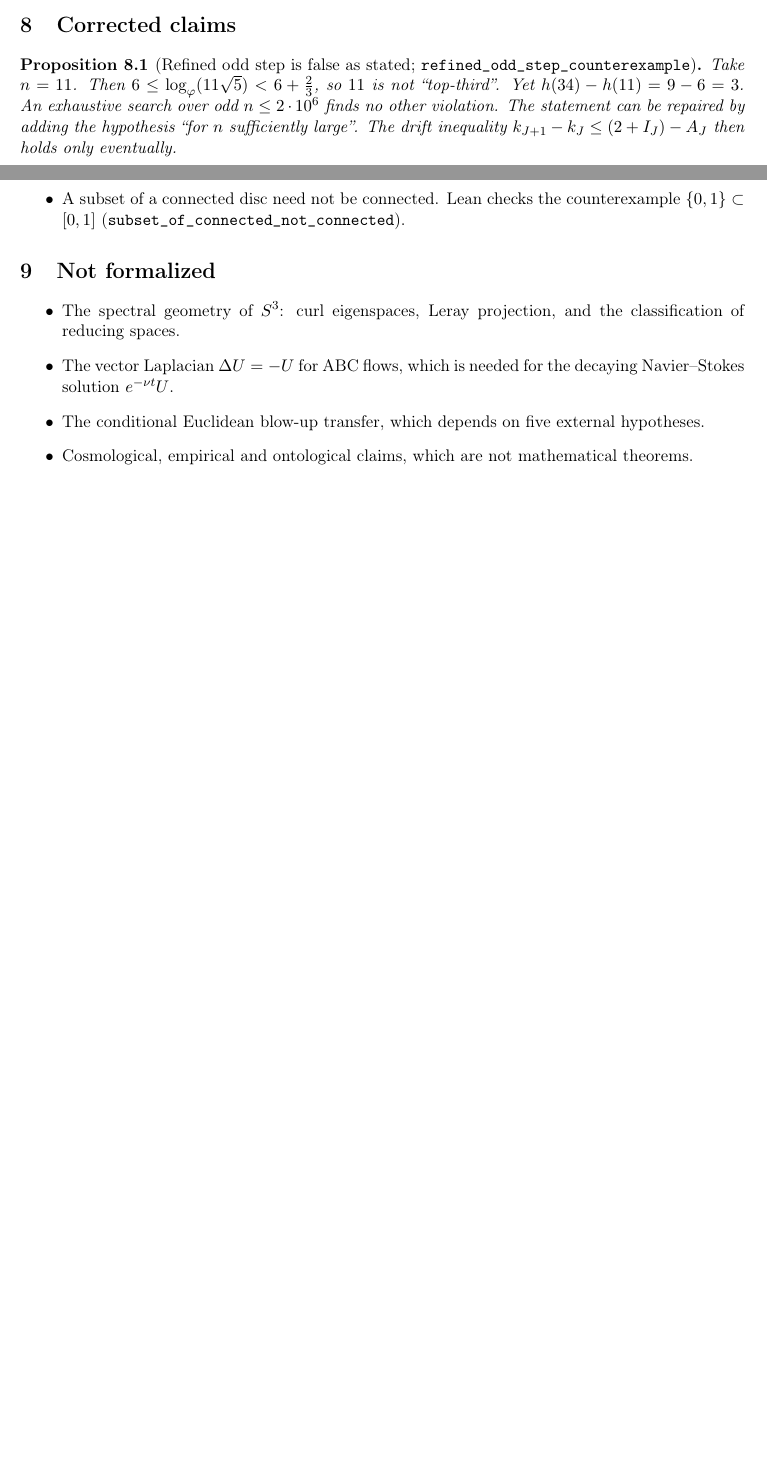
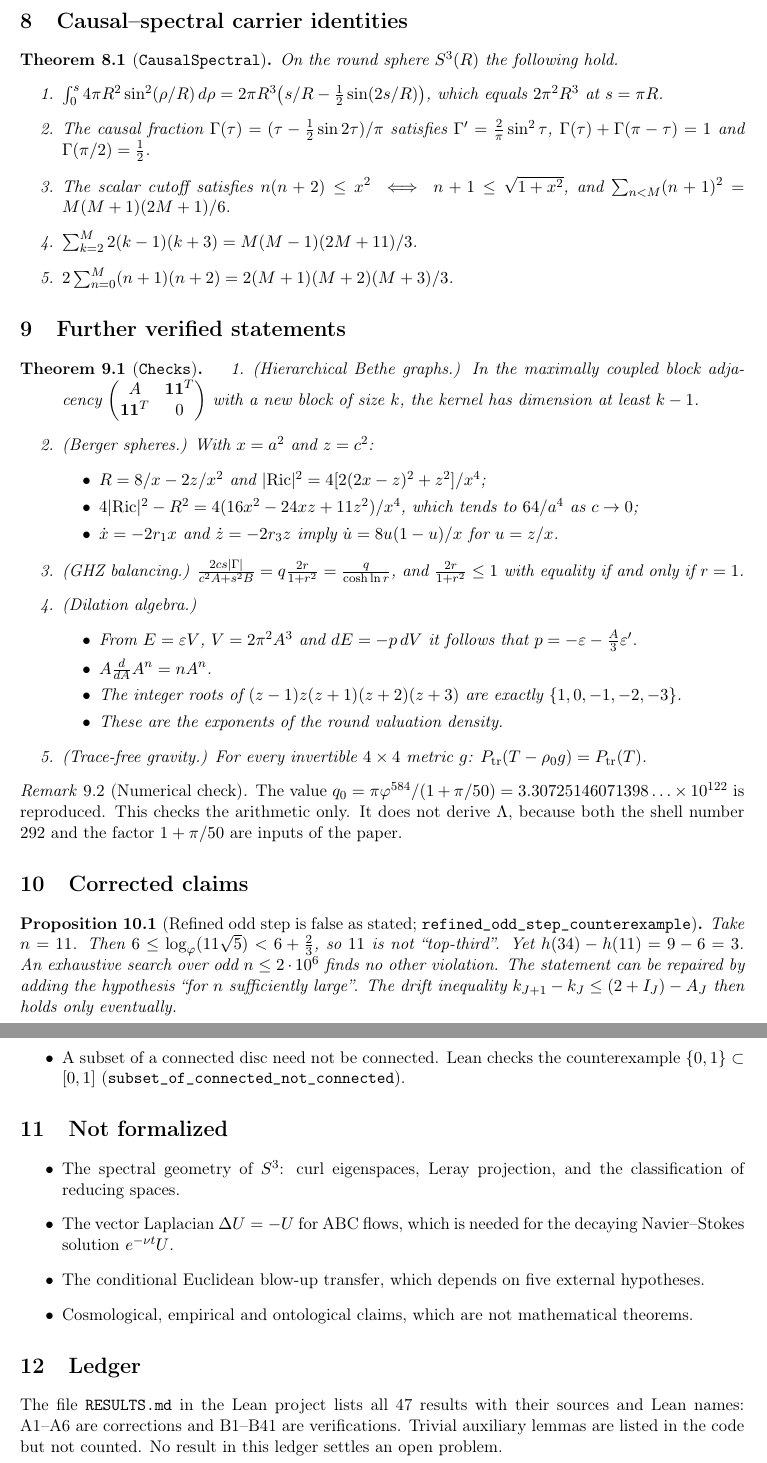
Before and after one commit to FBS3R/FBS3R-Research-Archive, a LaTeX paper (All Preprints/2026_11_26_Machine_Checked_Audit_of_the_FBS3R_Archive_in_Lean4/2026_11_26_Machine_Checked_Audit_of_the_FBS3R_Archive_in_Lean4.tex): two parts of pages 3 and 4 of 4 before the commit and two parts of pages 4 and 5 of 5 after it, joined at a grey line, cut at the place of the change, the shorter picture padded with empty space. Compiled offline with pdfLaTeX.

Commit message:
Third pass: causal-spectral, Bethe, Berger, GHZ, dilation checks
Adds CausalSpectral.lean and ArchiveChecks.lean (12 modules, 75 theorems,
standard axioms only), a results ledger (6 corrected claims, 41 verified
statements), a corrected Binet formula for the Bethe-graph paper, and
updates the audit article accordingly.

Co-Authored-By: Claude Opus 5.5 <noreply@anthropic.com>
Claude-Session: https://claude.ai/code/session_01NkDDbGzisbeCT5V3tLJy8f

```diff
--- a/All Preprints/2026_11_26_Machine_Checked_Audit_of_the_FBS3R_Archive_in_Lean4/2026_11_26_Machine_Checked_Audit_of_the_FBS3R_Archive_in_Lean4.tex
+++ b/All Preprints/2026_11_26_Machine_Checked_Audit_of_the_FBS3R_Archive_in_Lean4/2026_11_26_Machine_Checked_Audit_of_the_FBS3R_Archive_in_Lean4.tex
@@ -18,7 +18,7 @@
 
 \title{A Machine-Checked Audit of the FB(S$^3$)R Archive in Lean~4:\\
 Killing--Beltrami Algebra, $\zeta$-Constants, Bell--Hopf Rigidity,\\
-Zeckendorf--Collatz Bounds, and Four Corrected Claims}
+Zeckendorf--Collatz Bounds, and Six Corrected Claims}
 \author{FB(S$^3$)R Research Archive}
 \date{26 November 2026}
 
@@ -171,6 +177,53 @@ $F_{n+1}/F_n\to\varphi$.
 These are local bounds only. They do not imply the Collatz conjecture, and none of the
 preprints claims that they do.
 
+\section{Causal--spectral carrier identities}
+\begin{theorem}[\lean{CausalSpectral}]
+On the round sphere $S^3(R)$ the following hold.
+\begin{enumerate}
+\item $\int_0^s4\pi R^2\sin^2(\rho/R)\,d\rho=2\pi R^3\bigl(s/R-\tfrac12\sin(2s/R)\bigr)$,
+which equals $2\pi^2R^3$ at $s=\pi R$.
+\item The causal fraction $\Gamma(\tau)=(\tau-\tfrac12\sin2\tau)/\pi$ satisfies
+$\Gamma'=\tfrac2\pi\sin^2\tau$, $\Gamma(\tau)+\Gamma(\pi-\tau)=1$ and $\Gamma(\pi/2)=\tfrac12$.
+\item The scalar cutoff satisfies $n(n+2)\le x^2\iff n+1\le\sqrt{1+x^2}$, and
+$\sum_{n<M}(n+1)^2=M(M+1)(2M+1)/6$.
+\item $\sum_{k=2}^M2(k-1)(k+3)=M(M-1)(2M+11)/3$.
+\item $2\sum_{n=0}^M(n+1)(n+2)=2(M+1)(M+2)(M+3)/3$.
+\end{enumerate}
+\end{theorem}
+
+\section{Further verified statements}
+\begin{theorem}[\lean{Checks}]
+\begin{enumerate}
+\item (Hierarchical Bethe graphs.) In the maximally coupled block adjacency
+$\begin{pmatrix}A&\mathbf 1\mathbf 1^T\\\mathbf 1\mathbf 1^T&0\end{pmatrix}$ with a new block of
+size $k$, the kernel has dimension at least $k-1$.
+\item (Berger spheres.) With $x=a^2$ and $z=c^2$:
+\begin{itemize}
+\item $R=8/x-2z/x^2$ and $|\mathrm{Ric}|^2=4[2(2x-z)^2+z^2]/x^4$;
+\item $4|\mathrm{Ric}|^2-R^2=4(16x^2-24xz+11z^2)/x^4$, which tends to $64/a^4$ as $c\to0$;
+\item $\dot x=-2r_1x$ and $\dot z=-2r_3z$ imply $\dot u=8u(1-u)/x$ for $u=z/x$.
+\end{itemize}
+\item (GHZ balancing.) $\frac{2cs|\Gamma|}{c^2A+s^2B}=q\frac{2r}{1+r^2}=\frac{q}{\cosh\ln r}$,
+and $\frac{2r}{1+r^2}\le1$ with equality if and only if $r=1$.
+\item (Dilation algebra.)
+\begin{itemize}
+\item From $E=\varepsilon V$, $V=2\pi^2A^3$ and $dE=-p\,dV$ it follows that
+$p=-\varepsilon-\tfrac A3\varepsilon'$.
+\item $A\frac{d}{dA}A^n=nA^n$.
+\item The integer roots of $(z-1)z(z+1)(z+2)(z+3)$ are exactly $\{1,0,-1,-2,-3\}$.
+\item These are the exponents of the round valuation density.
+\end{itemize}
+\item (Trace-free gravity.) For every invertible $4\times4$ metric $g$:
+$P_{\mathrm{tr}}(T-\rho_0g)=P_{\mathrm{tr}}(T)$.
+\end{enumerate}
+\end{theorem}
+\begin{remark}[Numerical check]
+The value $q_0=\pi\varphi^{584}/(1+\pi/50)=3.30725146071398\ldots\times10^{122}$ is reproduced.
+This checks the arithmetic only. It does not derive $\Lambda$, because both the shell number
+$292$ and the factor $1+\pi/50$ are inputs of the paper.
+\end{remark}
+
 \section{Corrected claims}
 \begin{proposition}[Refined odd step is false as stated; \lean{refined\_odd\_step\_counterexample}]
 Take $n=11$. Then $6\le\log_\varphi(11\sqrt5)<6+\tfrac23$, so $11$ is not ``top-third''.
@@ -222,4 +282,9 @@ Navier--Stokes solution $e^{-\nu t}U$.
 \item Cosmological, empirical and ontological claims, which are not mathematical theorems.
 \end{itemize}
 
+\section{Ledger}
+The file \lean{RESULTS.md} in the Lean project lists all 47 results with their sources and
+Lean names: A1--A6 are corrections and B1--B41 are verifications. Trivial auxiliary lemmas are
+listed in the code but not counted. No result in this ledger settles an open problem.
+
 \end{document}
```
Also changed, not shown: Lean/FBS3R-Lean/RESULTS.md (added, +71 -0 lines), Lean/FBS3R-Lean/README.md, All Preprints/2026_11_26_Machine_Checked_Audit_of_the_FBS3R_Archive_in_Lean4/2026_11_26_Machine_Checked_Audit_of_the_FBS3R_Archive_in_Lean4.tex (21 more changed lines), 4 other files.
